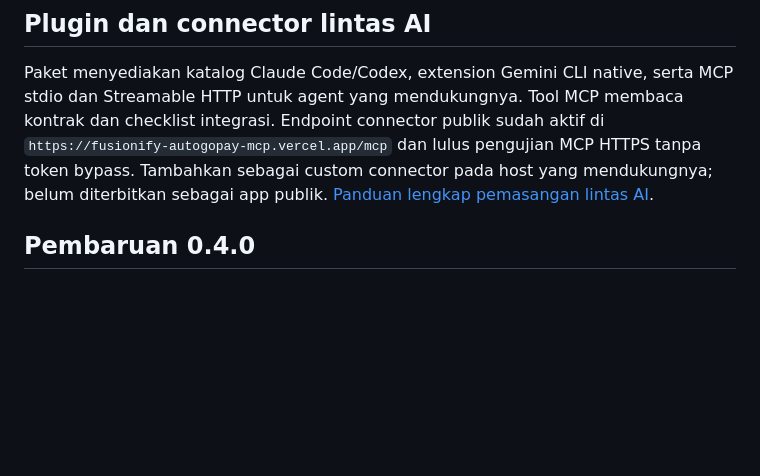
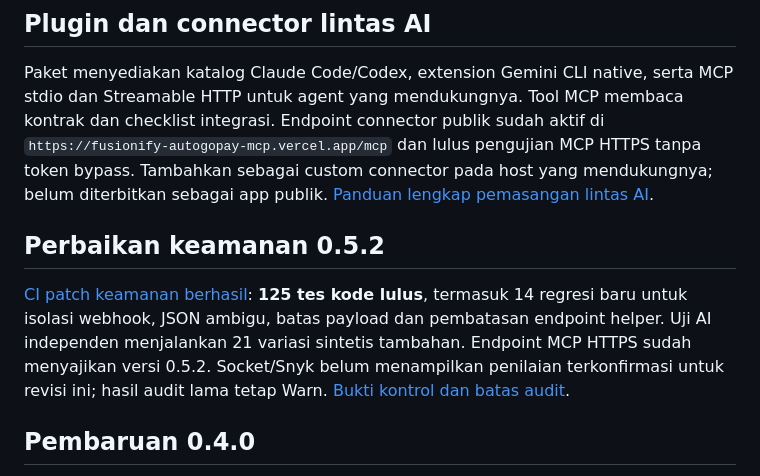
Before and after one commit to FUSIONIFY-ID/autogopay-payment-gateway, a Markdown page: README.md, the part around the change. Drawn GitHub-style; blank space fills up the shorter version.

Commit message:
Record security patch verification and distinguish pending external reassessment

```diff
--- a/README.md
+++ b/README.md
@@ -11,6 +11,10 @@ Skill ini memberikan panduan API, alur pembayaran, dan aturan webhook kepada AI
 ## Plugin dan connector lintas AI
 
 Paket menyediakan katalog Claude Code/Codex, extension Gemini CLI native, serta MCP stdio dan Streamable HTTP untuk agent yang mendukungnya. Tool MCP membaca kontrak dan checklist integrasi. Endpoint connector publik sudah aktif di `https://fusionify-autogopay-mcp.vercel.app/mcp` dan lulus pengujian MCP HTTPS tanpa token bypass. Tambahkan sebagai custom connector pada host yang mendukungnya; belum diterbitkan sebagai app publik. [Panduan lengkap pemasangan lintas AI](docs/ai-connectors.md).
+
+## Perbaikan keamanan 0.5.2
+
+[CI patch keamanan berhasil](https://github.com/FUSIONIFY-ID/autogopay-payment-gateway/actions/runs/40884598476): **125 tes kode lulus**, termasuk 14 regresi baru untuk isolasi webhook, JSON ambigu, batas payload dan pembatasan endpoint helper. Uji AI independen menjalankan 21 variasi sintetis tambahan. Endpoint MCP HTTPS sudah menyajikan versi 0.5.2. Socket/Snyk belum menampilkan penilaian terkonfirmasi untuk revisi ini; hasil audit lama tetap Warn. [Bukti kontrol dan batas audit](docs/security-audit-status.md).
 
 ## Pembaruan 0.4.0
 
```
Also changed, not shown: docs/security-audit-status.md (+2 -0 lines).
